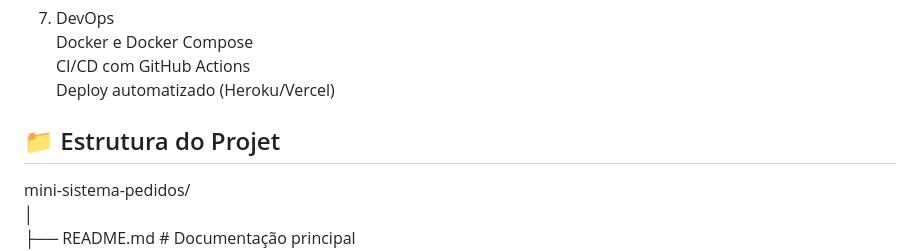
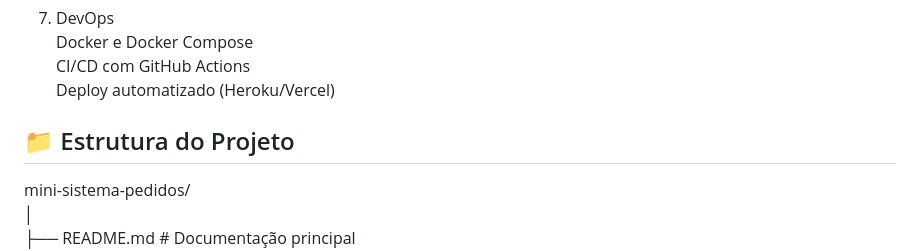
Before and after one commit to ramscarv/Desafio-Sebrae, a Markdown page: README.md, the part around the change. Drawn GitHub-style.

Commit message:
desafio 1.0

```diff
--- a/README.md
+++ b/README.md
@@ -386,7 +386,7 @@ Docker e Docker Compose
 CI/CD com GitHub Actions
 Deploy automatizado (Heroku/Vercel)
 
-## 📁 Estrutura do Projet
+## 📁 Estrutura do Projeto
 mini-sistema-pedidos/
 │
 ├── README.md                          # Documentação principal
```
